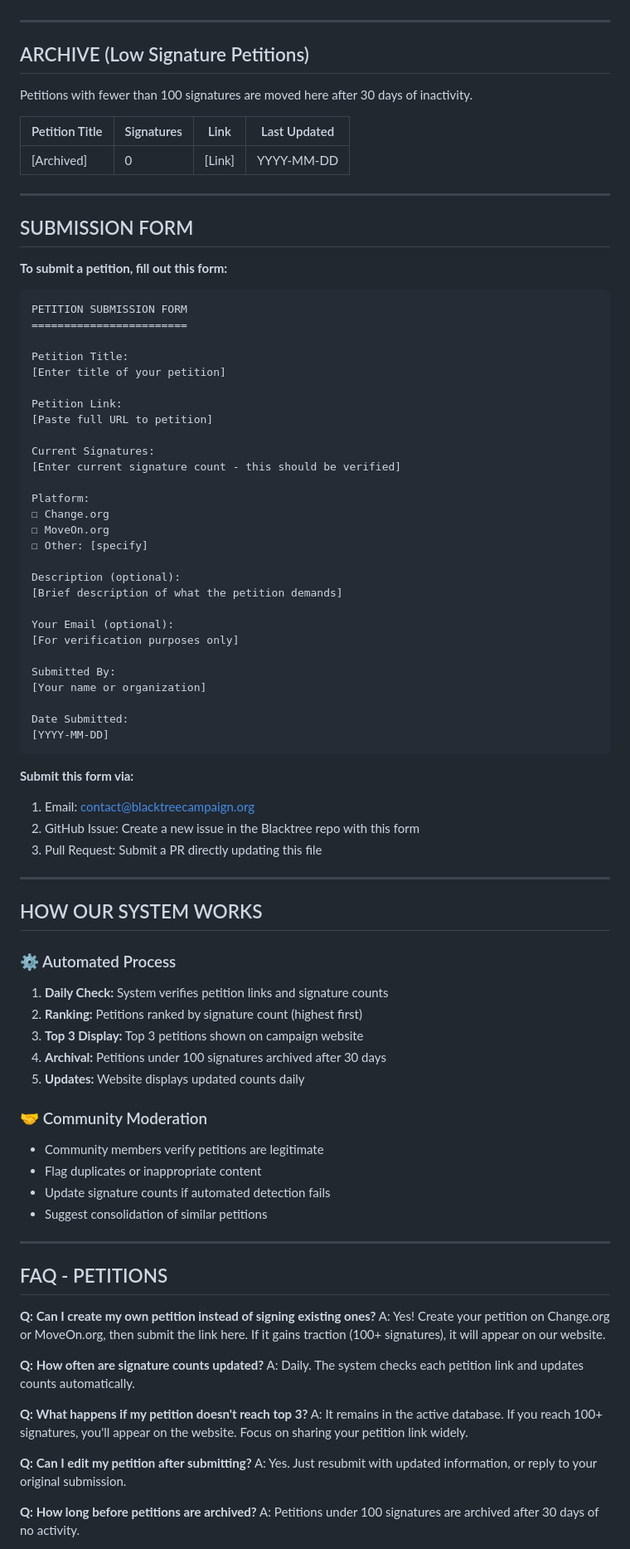
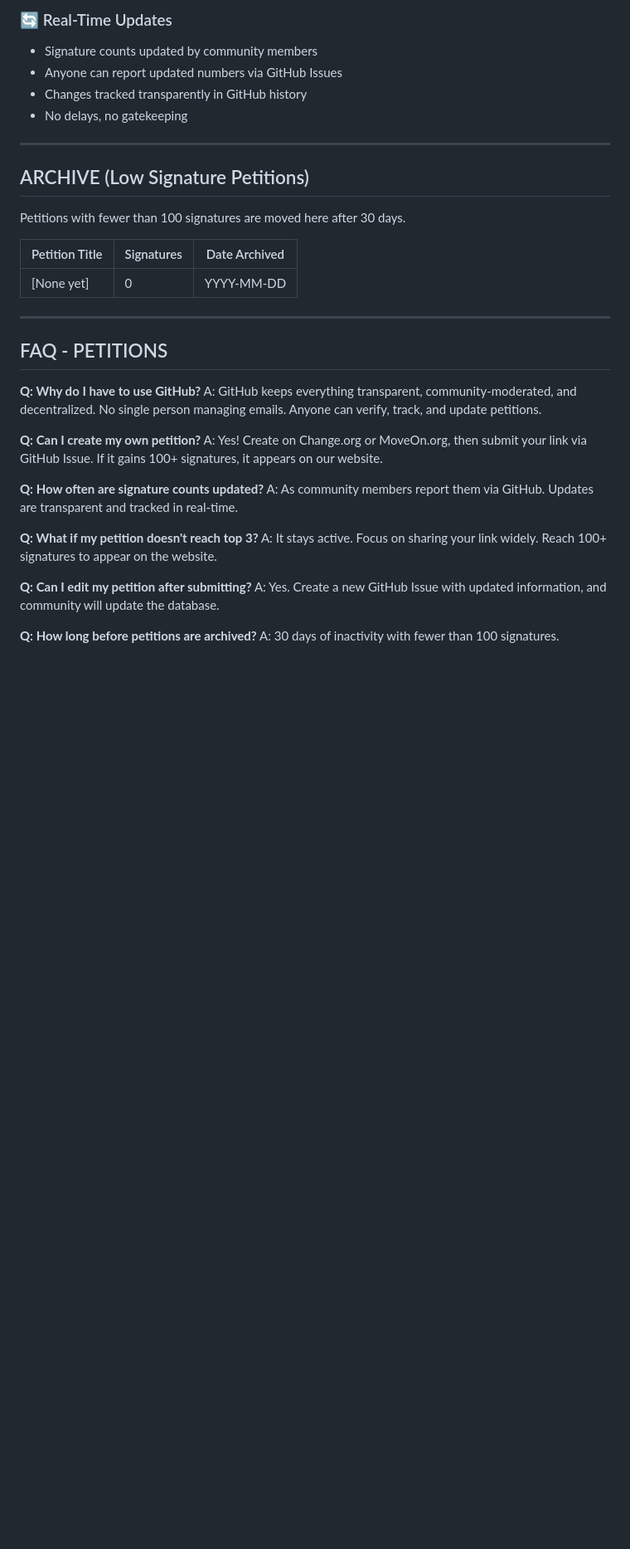
Before and after one commit to flixpear/Blacktree, a Markdown page: PETITIONS_DATABASE.md, the part around one of its changes. Shown at 83% size. Rendered like a GitHub page; blank space fills up the shorter version.

Commit message:
Redesign petitions database - remove email, make GitHub-only, emphasize community-driven approach

````diff
--- a/PETITIONS_DATABASE.md
+++ b/PETITIONS_DATABASE.md
@@ -57,91 +83,39 @@
+### 🔄 Real-Time Updates
+
+- Signature counts updated by community members
+- Anyone can report updated numbers via GitHub Issues
+- Changes tracked transparently in GitHub history
+- No delays, no gatekeeping
 
 ---
 
 ## ARCHIVE (Low Signature Petitions)
 
-Petitions with fewer than 100 signatures are moved here after 30 days of inactivity.
+Petitions with fewer than 100 signatures are moved here after 30 days.
 
-| Petition Title | Signatures | Link | Last Updated |
-|---|---|---|---|
-| [Archived] | 0 | [Link] | YYYY-MM-DD |
-
----
-
-## SUBMISSION FORM
-
-**To submit a petition, fill out this form:**
-
-```
-PETITION SUBMISSION FORM
-========================
-
-Petition Title:
-[Enter title of your petition]
-
-Petition Link:
-[Paste full URL to petition]
-
-Current Signatures:
-[Enter current signature count - this should be verified]
-
-Platform:
-☐ Change.org
-☐ MoveOn.org
-☐ Other: [specify]
-
-Description (optional):
-[Brief description of what the petition demands]
-
-Your Email (optional):
-[For verification purposes only]
-
-Submitted By:
-[Your name or organization]
-
-Date Submitted:
-[YYYY-MM-DD]
-```
-
-**Submit this form via:**
-1. Email: contact@blacktreecampaign.org
-2. GitHub Issue: Create a new issue in the Blacktree repo with this form
-3. Pull Request: Submit a PR directly updating this file
-
----
-
-## HOW OUR SYSTEM WORKS
-
-### ⚙️ Automated Process
-
-1. **Daily Check:** System verifies petition links and signature counts
-2. **Ranking:** Petitions ranked by signature count (highest first)
-3. **Top 3 Display:** Top 3 petitions shown on campaign website
-4. **Archival:** Petitions under 100 signatures archived after 30 days
-5. **Updates:** Website displays updated counts daily
-
-### 🤝 Community Moderation
-
-- Community members verify petitions are legitimate
-- Flag duplicates or inappropriate content
-- Update signature counts if automated detection fails
-- Suggest consolidation of similar petitions
+| Petition Title | Signatures | Date Archived |
+|---|---|---|
+| [None yet] | 0 | YYYY-MM-DD |
 
 ---
 
 ## FAQ - PETITIONS
 
-**Q: Can I create my own petition instead of signing existing ones?**
-A: Yes! Create your petition on Change.org or MoveOn.org, then submit the link here. If it gains traction (100+ signatures), it will appear on our website.
+**Q: Why do I have to use GitHub?**
+A: GitHub keeps everything transparent, community-moderated, and decentralized. No single person managing emails. Anyone can verify, track, and update petitions.
+
+**Q: Can I create my own petition?**
+A: Yes! Create on Change.org or MoveOn.org, then submit your link via GitHub Issue. If it gains 100+ signatures, it appears on our website.
 
 **Q: How often are signature counts updated?**
-A: Daily. The system checks each petition link and updates counts automatically.
+A: As community members report them via GitHub. Updates are transparent and tracked in real-time.
 
-**Q: What happens if my petition doesn't reach top 3?**
-A: It remains in the active database. If you reach 100+ signatures, you'll appear on the website. Focus on sharing your petition link widely.
+**Q: What if my petition doesn't reach top 3?**
+A: It stays active. Focus on sharing your link widely. Reach 100+ signatures to appear on the website.
 
 **Q: Can I edit my petition after submitting?**
-A: Yes. Just resubmit with updated information, or reply to your original submission.
+A: Yes. Create a new GitHub Issue with updated information, and community will update the database.
 
 **Q: How long before petitions are archived?**
-A: Petitions under 100 signatures are archived after 30 days of no activity.
+A: 30 days of inactivity with fewer than 100 signatures.
 
````
Also changed, not shown: other parts of PETITIONS_DATABASE.md (+74 -46 lines).
